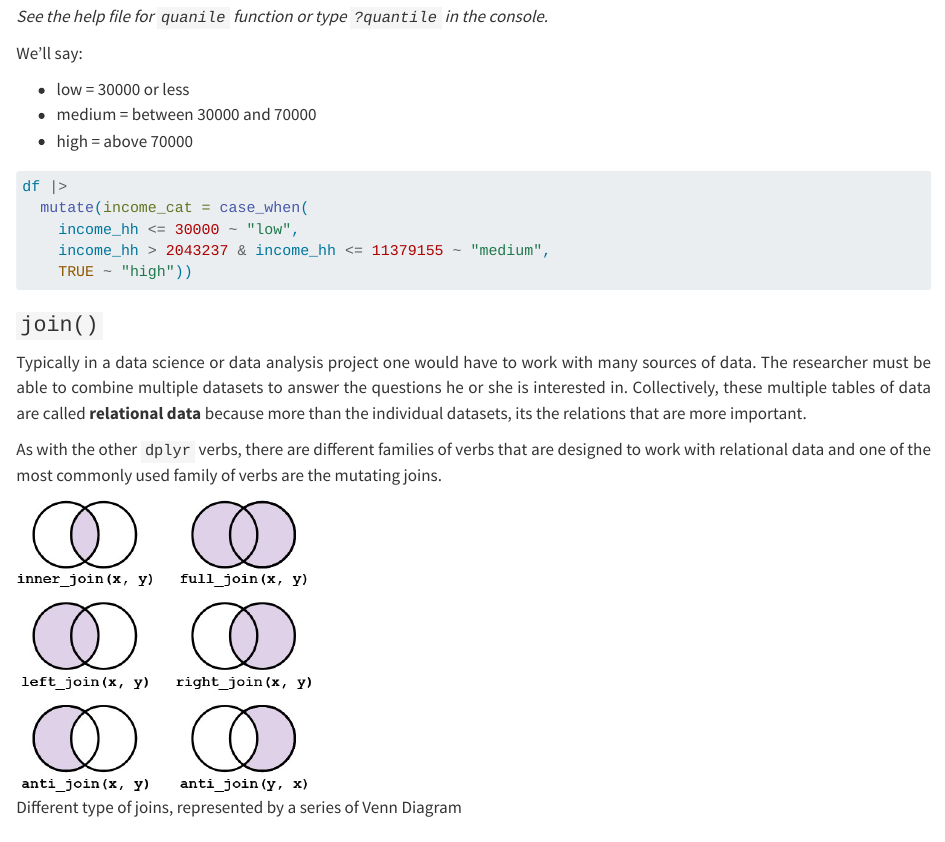
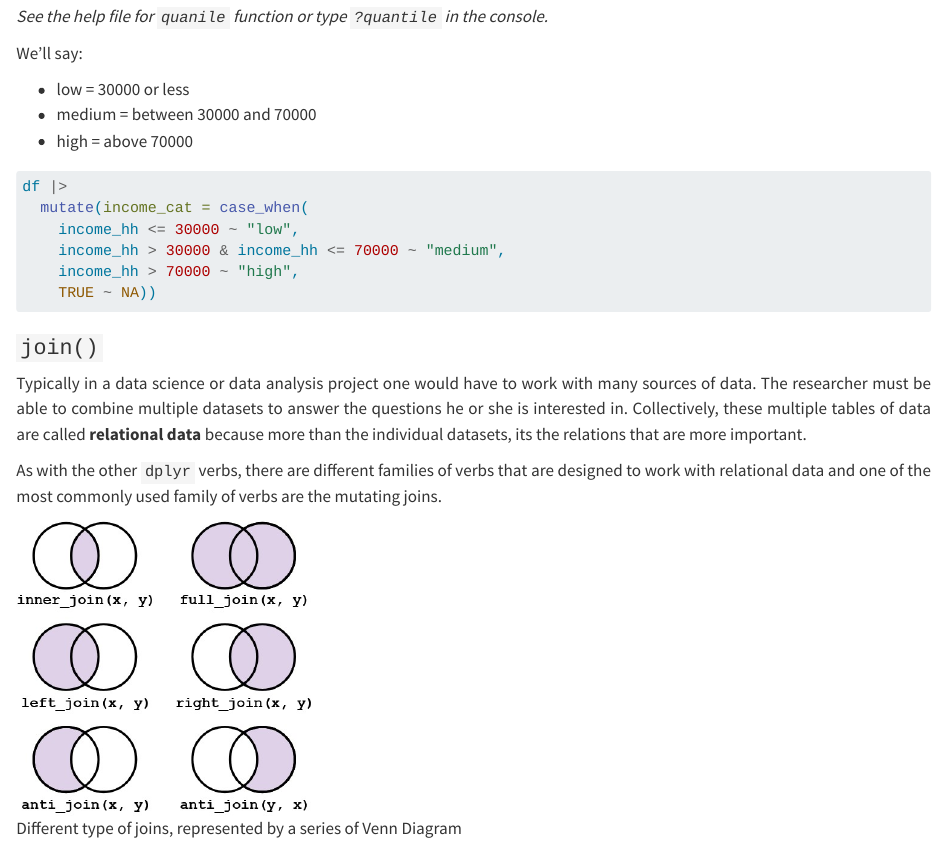
Before and after one commit to amchss/rmda_book, a Quarto document (intro_r.qmd): the page in a window 1100 px wide, from 4060 px down. Rendered offline with R 4.5, knitr and Pandoc in place of Quarto, with nearby package versions.

Commit message:
edit in r basics

````diff
--- a/intro_r.qmd
+++ b/intro_r.qmd
@@ -1054,8 +1054,9 @@ We'll say:
 df |>
   mutate(income_cat = case_when(
     income_hh <= 30000 ~ "low",
-    income_hh > 2043237 & income_hh <= 11379155 ~ "medium",
-    TRUE ~ "high"))
+    income_hh > 30000 & income_hh <= 70000 ~ "medium",
+    income_hh > 70000 ~ "high",
+    TRUE ~ NA))
 
 ```
 
````
Also changed, not shown: .quarto/cites/index.json, docs/search.json, 26 other files.
